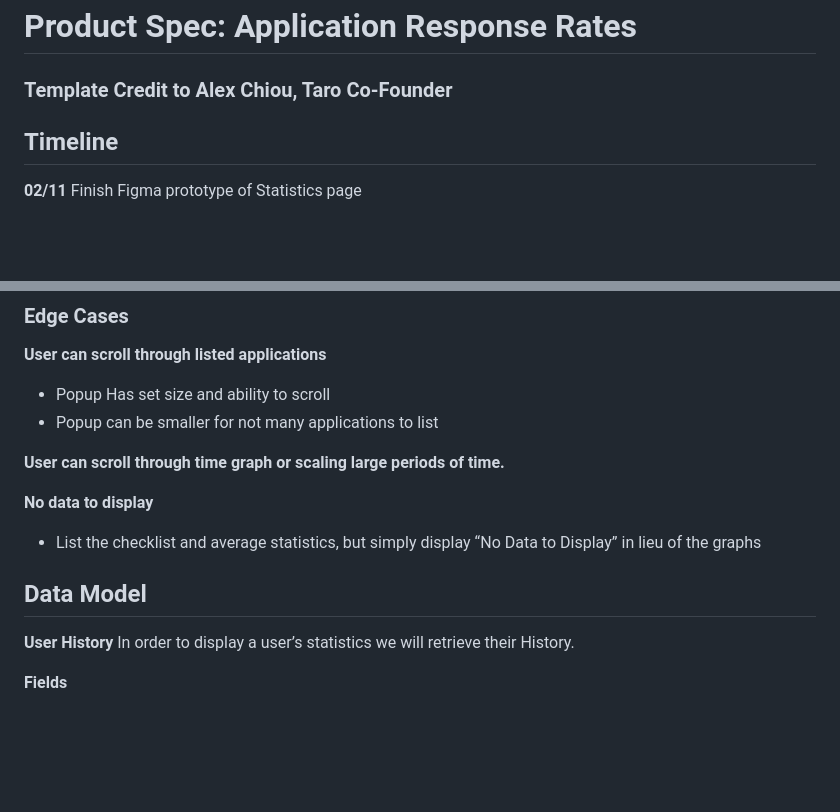
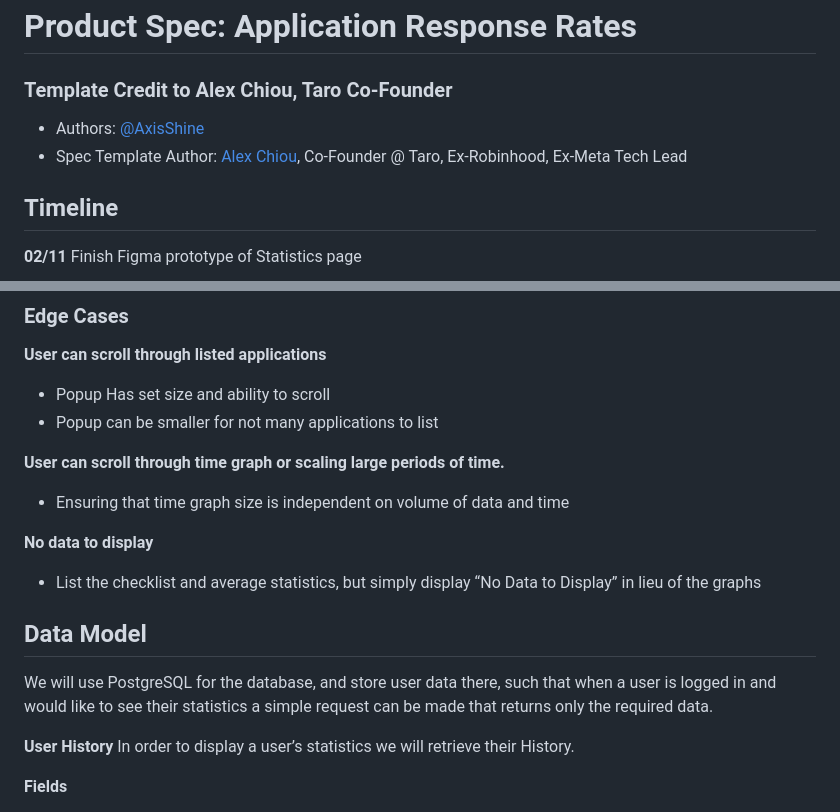
Before and after one commit to sprat-kv/jobseeker-analytics, a Markdown page: docs/use_cases/application_response_rates.md, 2 parts joined by grey strips. GitHub-like rendering; blank space fills up the shorter version.

```diff
--- a/docs/use_cases/application_response_rates.md
+++ b/docs/use_cases/application_response_rates.md
@@ -1,5 +1,8 @@
 # Product Spec: Application Response Rates
 ### Template Credit to Alex Chiou, Taro Co-Founder
+- Authors: [@AxisShine](https://www.github.com/AxisShine)
+- Spec Template Author: [Alex Chiou](https://www.linkedin.com/in/alexander-chiou/), Co-Founder @ Taro, Ex-Robinhood, Ex-Meta Tech Lead
+
 
 ## Timeline
 **02/11** Finish Figma prototype of Statistics page
@@ -62,12 +65,14 @@ At a high-level, here’s how statistics calculation can add value to the lives
 - Popup can be smaller for not many applications to list
 
 **User can scroll through time graph or scaling large periods of time.**
+- Ensuring that time graph size is independent on volume of data and time
 
 **No data to display**
 - List the checklist and average statistics, but simply display “No Data to Display” in lieu of the graphs
 
 
 ## Data Model
+We will use PostgreSQL for the database, and store user data there, such that when a user is logged in and would like to see their statistics a simple request can be made that returns only the required data.
 
 **User History**
 In order to display a user’s statistics we will retrieve their History.
```
Also changed, not shown: other parts of docs/use_cases/application_response_rates.md (+19 -13 lines).
